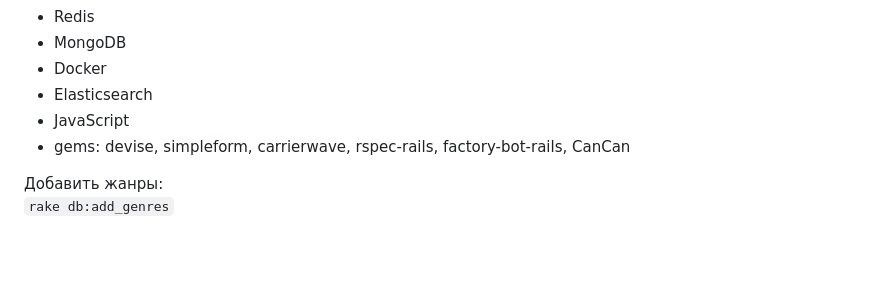
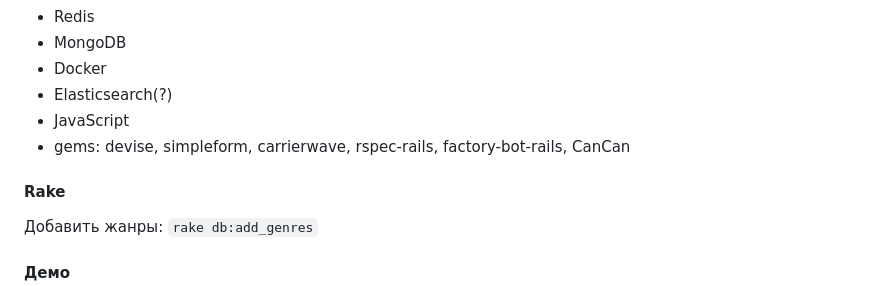
Before and after one commit to dionixs/book-world, a Markdown page: README.md, the part around the change. Rendered like a GitHub page; blank space fills up the shorter version.

```diff
--- a/README.md
+++ b/README.md
@@ -57,10 +57,11 @@ BookWorld - это приложение аналог сайта LiveLib. Пре
 - Redis
 - MongoDB
 - Docker
-- Elasticsearch
+- Elasticsearch(?)
 - JavaScript
 - gems: devise, simpleform, carrierwave, rspec-rails, factory-bot-rails, CanCan
 
+#### Rake
 
 Добавить жанры:
 `rake db:add_genres`
```
